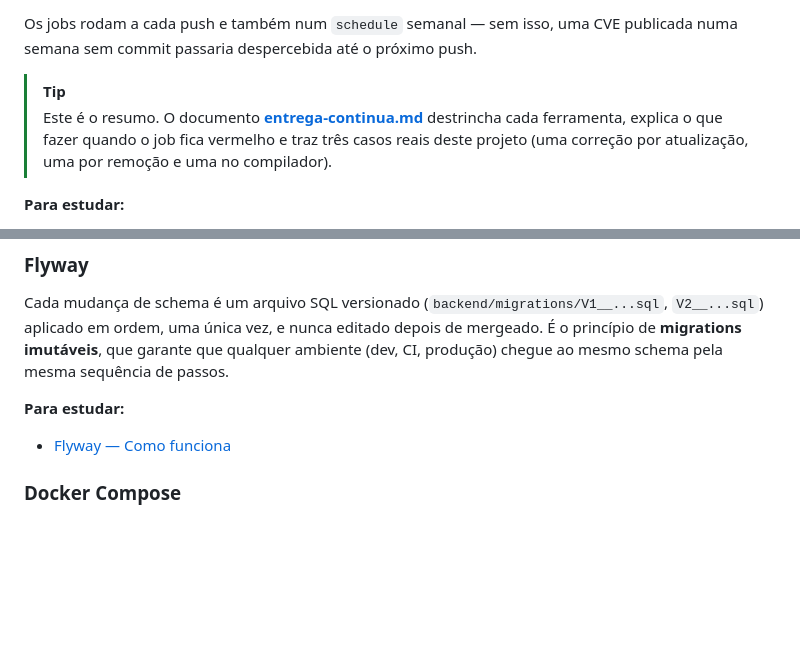
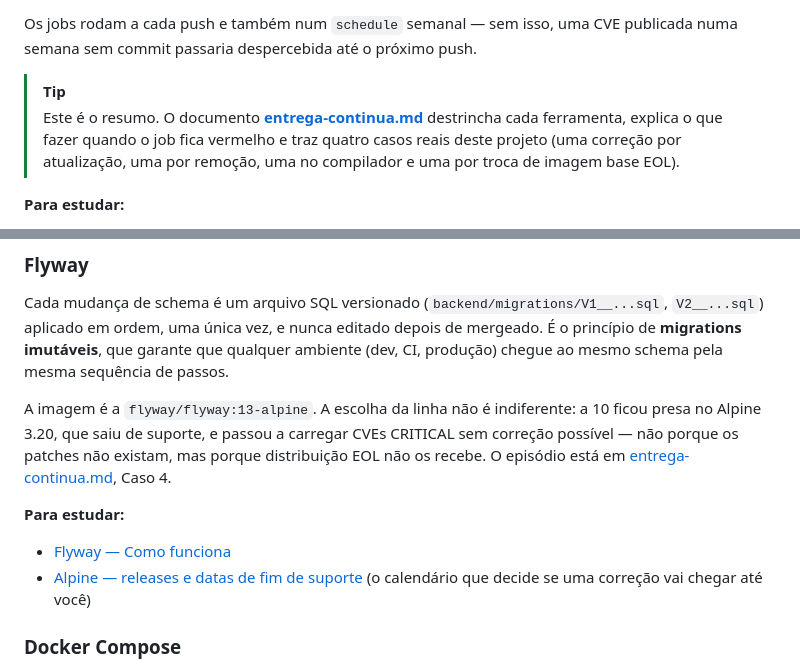
Before and after one commit to caetasousa/agendaGo, a Markdown page: docs/tecnologias.md, 2 parts joined by grey strips. Drawn GitHub-style; blank space fills up the shorter version.

```diff
--- a/docs/tecnologias.md
+++ b/docs/tecnologias.md
@@ -273,7 +273,7 @@ Num projeto pequeno em produção, a via mais provável de comprometimento não
 Os jobs rodam a cada push e também num `schedule` semanal — sem isso, uma CVE publicada numa semana sem commit passaria despercebida até o próximo push.
 
 > [!TIP]
-> Este é o resumo. O documento **[entrega-continua.md](entrega-continua.md)** destrincha cada ferramenta, explica o que fazer quando o job fica vermelho e traz três casos reais deste projeto (uma correção por atualização, uma por remoção e uma no compilador).
+> Este é o resumo. O documento **[entrega-continua.md](entrega-continua.md)** destrincha cada ferramenta, explica o que fazer quando o job fica vermelho e traz quatro casos reais deste projeto (uma correção por atualização, uma por remoção, uma no compilador e uma por troca de imagem base EOL).
 
 **Para estudar:**
 - [Go — Vulnerability Management](https://go.dev/doc/security/vuln/) (como o banco de vulnerabilidades e a análise de chamadas funcionam)
@@ -338,8 +338,11 @@ Dois detalhes que a paginação obriga a acertar:
 
 Cada mudança de schema é um arquivo SQL versionado (`backend/migrations/V1__...sql`, `V2__...sql`) aplicado em ordem, uma única vez, e nunca editado depois de mergeado. É o princípio de **migrations imutáveis**, que garante que qualquer ambiente (dev, CI, produção) chegue ao mesmo schema pela mesma sequência de passos.
 
+A imagem é a `flyway/flyway:13-alpine`. A escolha da linha não é indiferente: a 10 ficou presa no Alpine 3.20, que saiu de suporte, e passou a carregar CVEs CRITICAL sem correção possível — não porque os patches não existam, mas porque distribuição EOL não os recebe. O episódio está em [entrega-continua.md](entrega-continua.md), Caso 4.
+
 **Para estudar:**
 - [Flyway — Como funciona](https://documentation.red-gate.com/fd/migrations-184127470.html)
+- [Alpine — releases e datas de fim de suporte](https://alpinelinux.org/releases/) (o calendário que decide se uma correção vai chegar até você)
 
 ### Docker Compose
 
```
Also changed, not shown: docs/entrega-continua.md (+54 -5 lines).
